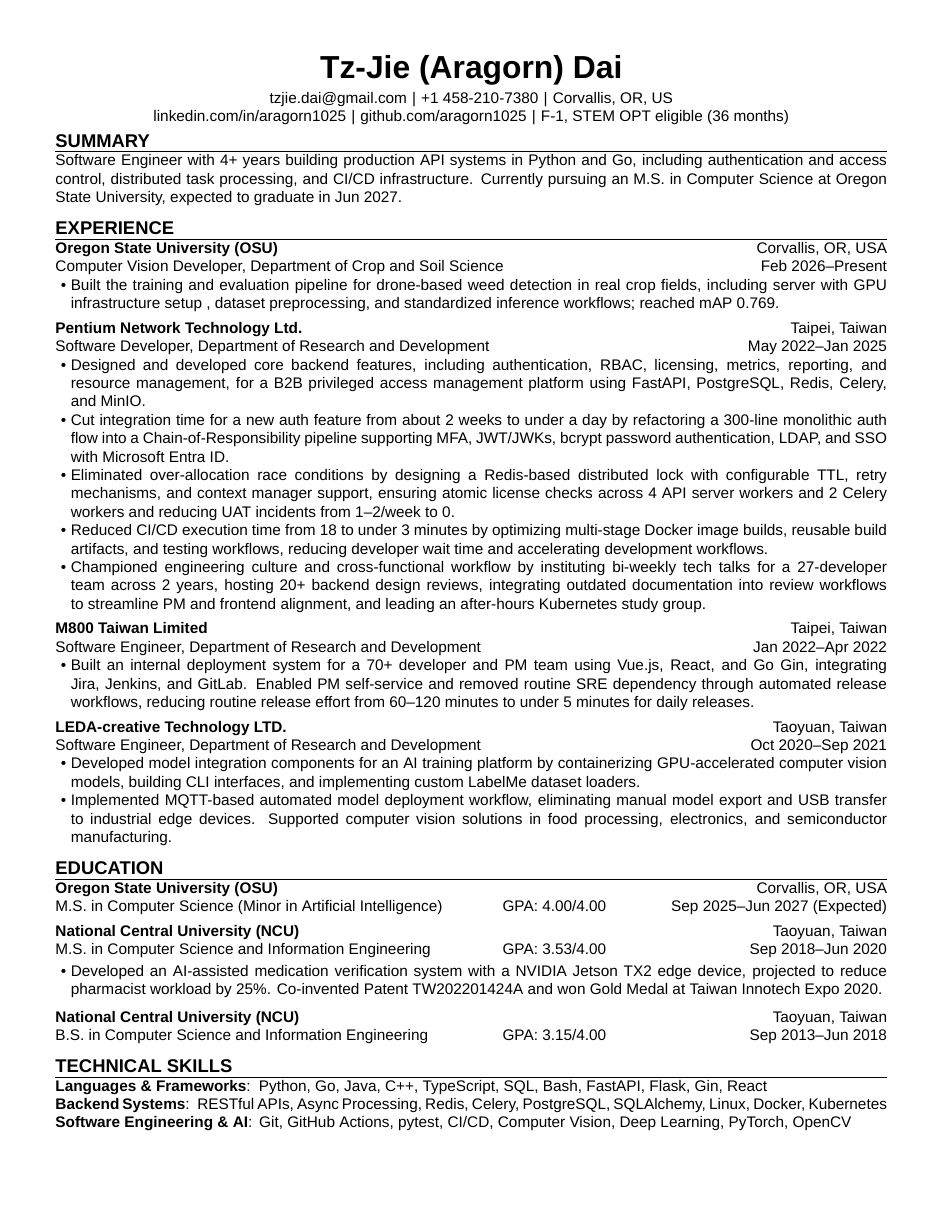
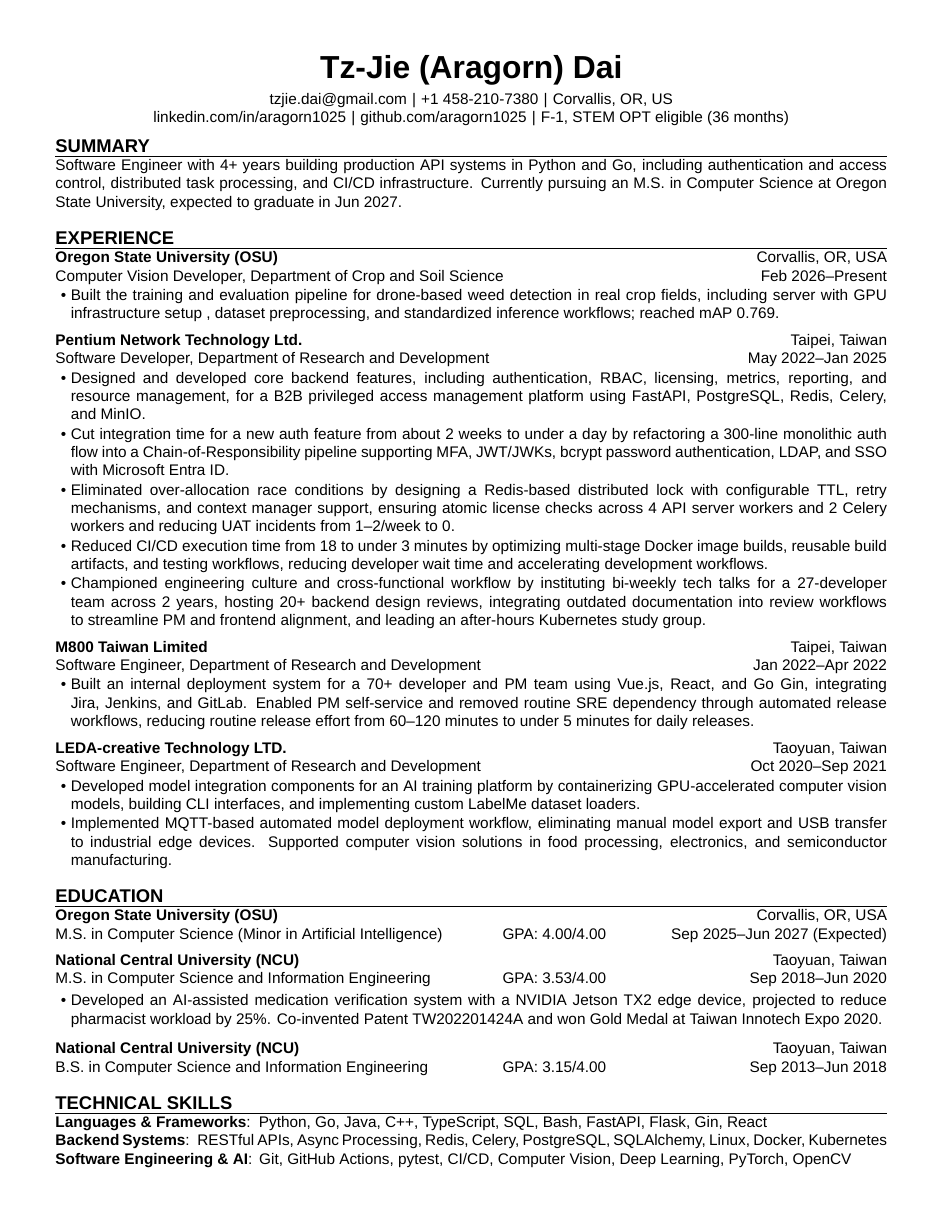
Before and after one commit to aragorn1025/aragorn1025.github.io, a LaTeX CV (src/latex/resume.tex): the whole page. Compiled offline with XeLaTeX.

Commit message:
refactor: adjust separator

```diff
--- a/src/latex/resume.tex
+++ b/src/latex/resume.tex
@@ -1,9 +1,9 @@
 \documentclass[
     font_size            = {10pt},
     margin               = {0.5in},
-    section_separator    = {0.7em},
-    subsection_separator = {0.4em},
-    item_separator       = {0em},
+    section_separator    = {1em},
+    subsection_separator = {0.5em},
+    item_separator       = {0.05em},
 ]{resume}
 
 \begin{document}
```
